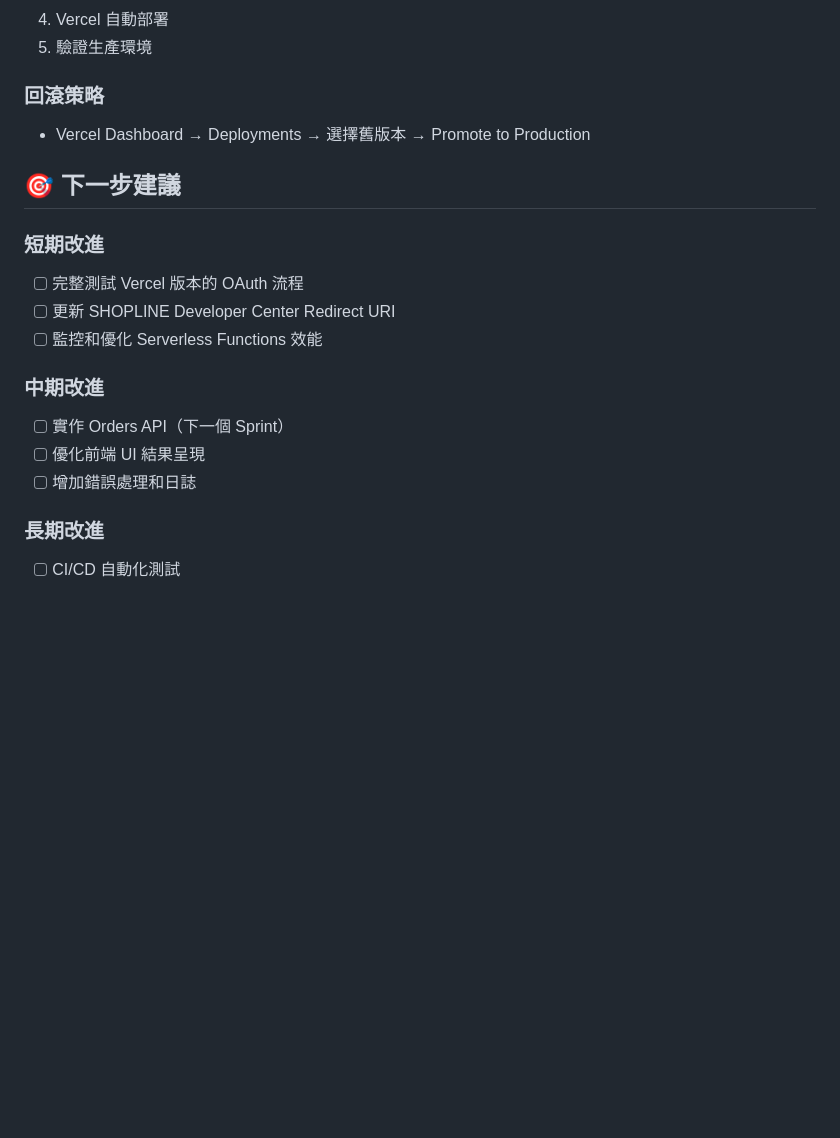
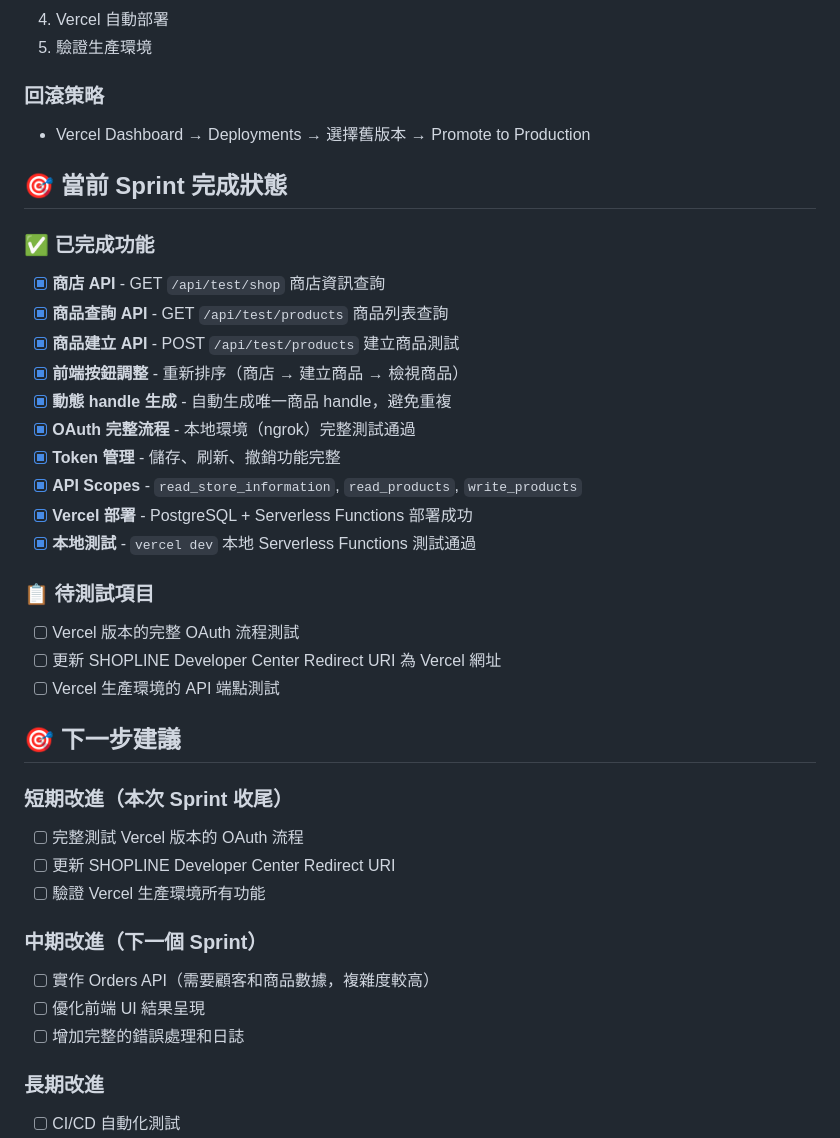
Before and after one commit to dreamsprouts/shopline-custom-app, a Markdown page: docs/VERCEL_DEPLOYMENT_COMPLETE.md, the part around the change. Drawn GitHub-style; blank space fills up the shorter version.

```diff
--- a/docs/VERCEL_DEPLOYMENT_COMPLETE.md
+++ b/docs/VERCEL_DEPLOYMENT_COMPLETE.md
@@ -219,17 +219,36 @@ vercel --prod
 ### 回滾策略
 - Vercel Dashboard → Deployments → 選擇舊版本 → Promote to Production
 
+## 🎯 當前 Sprint 完成狀態
+
+### ✅ 已完成功能
+- [x] **商店 API** - GET `/api/test/shop` 商店資訊查詢
+- [x] **商品查詢 API** - GET `/api/test/products` 商品列表查詢
+- [x] **商品建立 API** - POST `/api/test/products` 建立商品測試
+- [x] **前端按鈕調整** - 重新排序（商店 → 建立商品 → 檢視商品）
+- [x] **動態 handle 生成** - 自動生成唯一商品 handle，避免重複
+- [x] **OAuth 完整流程** - 本地環境（ngrok）完整測試通過
+- [x] **Token 管理** - 儲存、刷新、撤銷功能完整
+- [x] **API Scopes** - `read_store_information`, `read_products`, `write_products`
+- [x] **Vercel 部署** - PostgreSQL + Serverless Functions 部署成功
+- [x] **本地測試** - `vercel dev` 本地 Serverless Functions 測試通過
+
+### 📋 待測試項目
+- [ ] Vercel 版本的完整 OAuth 流程測試
+- [ ] 更新 SHOPLINE Developer Center Redirect URI 為 Vercel 網址
+- [ ] Vercel 生產環境的 API 端點測試
+
 ## 🎯 下一步建議
 
-### 短期改進
+### 短期改進（本次 Sprint 收尾）
 - [ ] 完整測試 Vercel 版本的 OAuth 流程
 - [ ] 更新 SHOPLINE Developer Center Redirect URI
-- [ ] 監控和優化 Serverless Functions 效能
+- [ ] 驗證 Vercel 生產環境所有功能
 
-### 中期改進
-- [ ] 實作 Orders API（下一個 Sprint）
+### 中期改進（下一個 Sprint）
+- [ ] 實作 Orders API（需要顧客和商品數據，複雜度較高）
 - [ ] 優化前端 UI 結果呈現
-- [ ] 增加錯誤處理和日誌
+- [ ] 增加完整的錯誤處理和日誌
 
 ### 長期改進
 - [ ] CI/CD 自動化測試
```
Also changed, not shown: README.md (+6 -1 lines), docs/PROCESSING_STATUS.md (+29 -3 lines).
